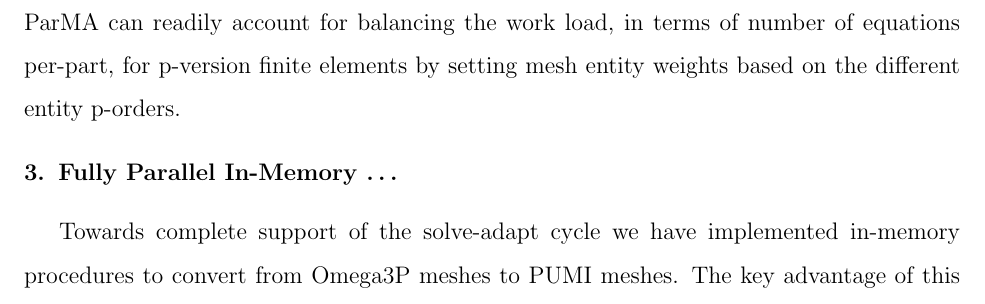
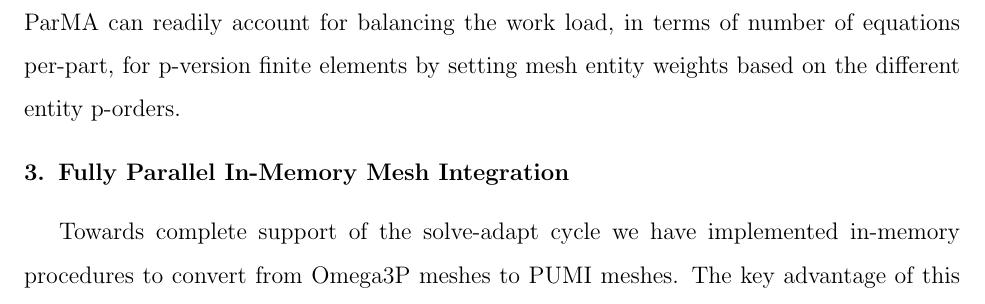
Before and after one commit to SCOREC/pumi-docs, a LaTeX paper (ace3p_progress_report/curve_adapt_report/curve_adapt_report.tex): part of page 2 of 7, cut so that both start at the same text. Compiled offline with pdfLaTeX.

Commit message:
finish title for in memory section

```diff
--- a/ace3p_progress_report/curve_adapt_report/curve_adapt_report.tex
+++ b/ace3p_progress_report/curve_adapt_report/curve_adapt_report.tex
@@ -155,7 +155,7 @@ weights based on the different entity p-orders.
 
 %need to add results on the load balancing from old report
 
-\section{Fully Parallel In-Memory \dots}
+\section{Fully Parallel In-Memory Mesh Integration}
 Towards complete support of the solve-adapt cycle we have implemented in-memory
 procedures to convert from Omega3P meshes to PUMI meshes.
 The key advantage of this approach is the small amount of relatively simple code
```
